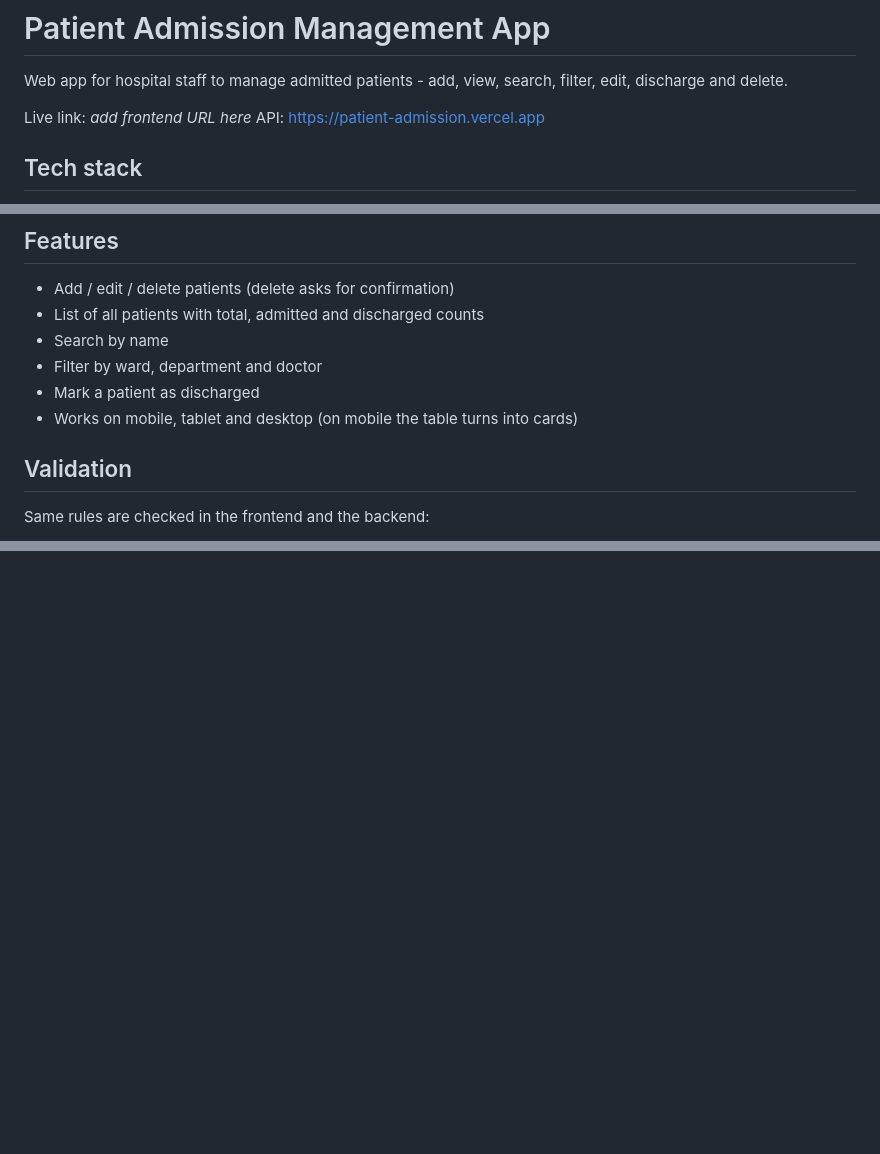
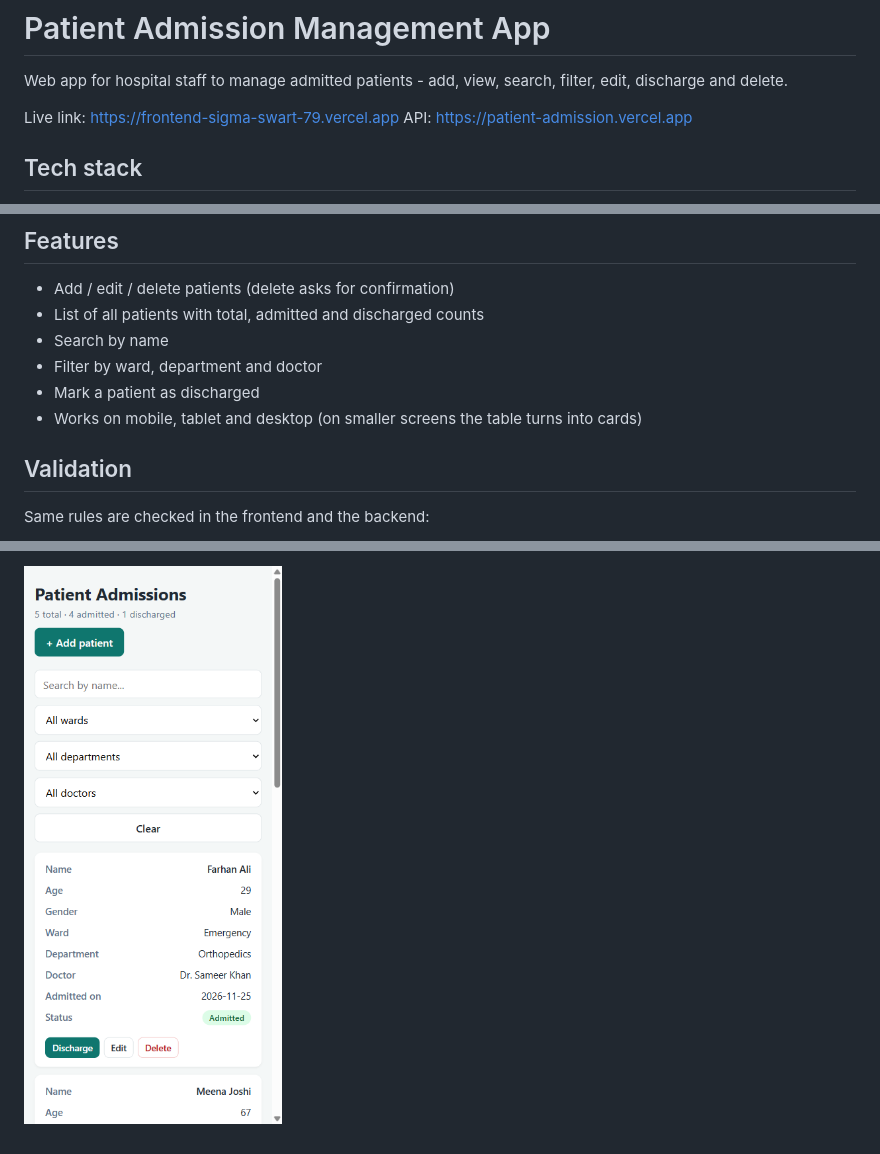
Before and after one commit to asishadimulapu/Patient-Admission, a Markdown page: README.md, 3 parts joined by grey strips. GitHub-like rendering; pictures changed too: screenshots/mobile.png (added); blank space fills up the shorter version.

```diff
--- a/README.md
+++ b/README.md
@@ -2,7 +2,7 @@
 
 Web app for hospital staff to manage admitted patients - add, view, search, filter, edit, discharge and delete.
 
-Live link: _add frontend URL here_
+Live link: https://frontend-sigma-swart-79.vercel.app
 API: https://patient-admission.vercel.app
 
 ## Tech stack
@@ -18,7 +18,7 @@ API: https://patient-admission.vercel.app
 - Search by name
 - Filter by ward, department and doctor
 - Mark a patient as discharged
-- Works on mobile, tablet and desktop (on mobile the table turns into cards)
+- Works on mobile, tablet and desktop (on smaller screens the table turns into cards)
 
 ## Validation
 
@@ -108,0 +122 @@ _add screenshots here_
+![Mobile](screenshots/mobile.png)
```
Also changed, not shown: other parts of README.md (+14 -1 lines), screenshots/desktop.png (added), screenshots/tablet.png (added), screenshots/validation.png (added), 4 other files.
